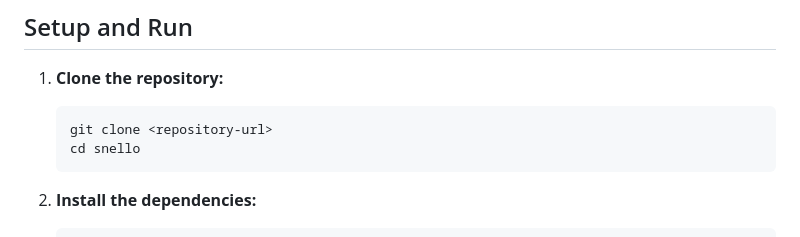
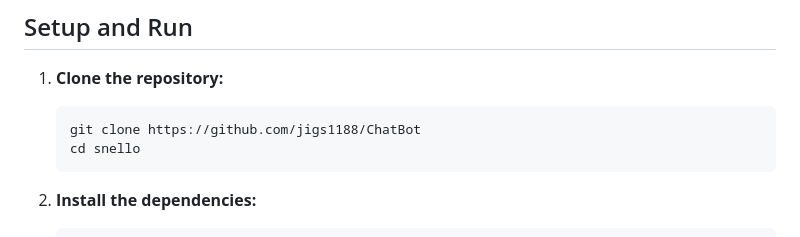
Before and after one commit to jigs1188/ChatBot, a Markdown page: README.md, the part around the change. Drawn GitHub-style.

````diff
--- a/README.md
+++ b/README.md
@@ -36,7 +36,7 @@ These tools are defined in `app/tools.py` and are decorated with the `@tool` dec
 
 1.  **Clone the repository:**
     ```bash
-    git clone <repository-url>
+    git clone https://github.com/jigs1188/ChatBot
     cd snello
     ```
 
````
